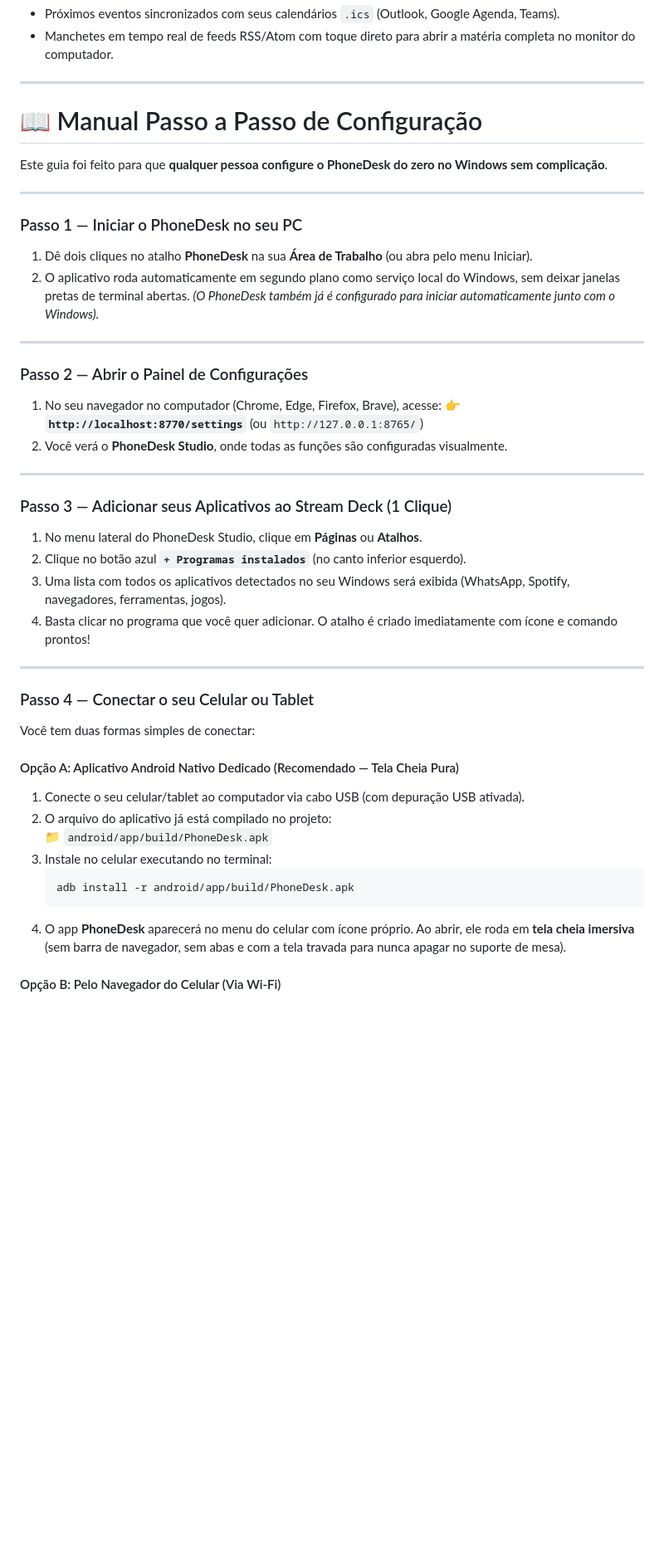
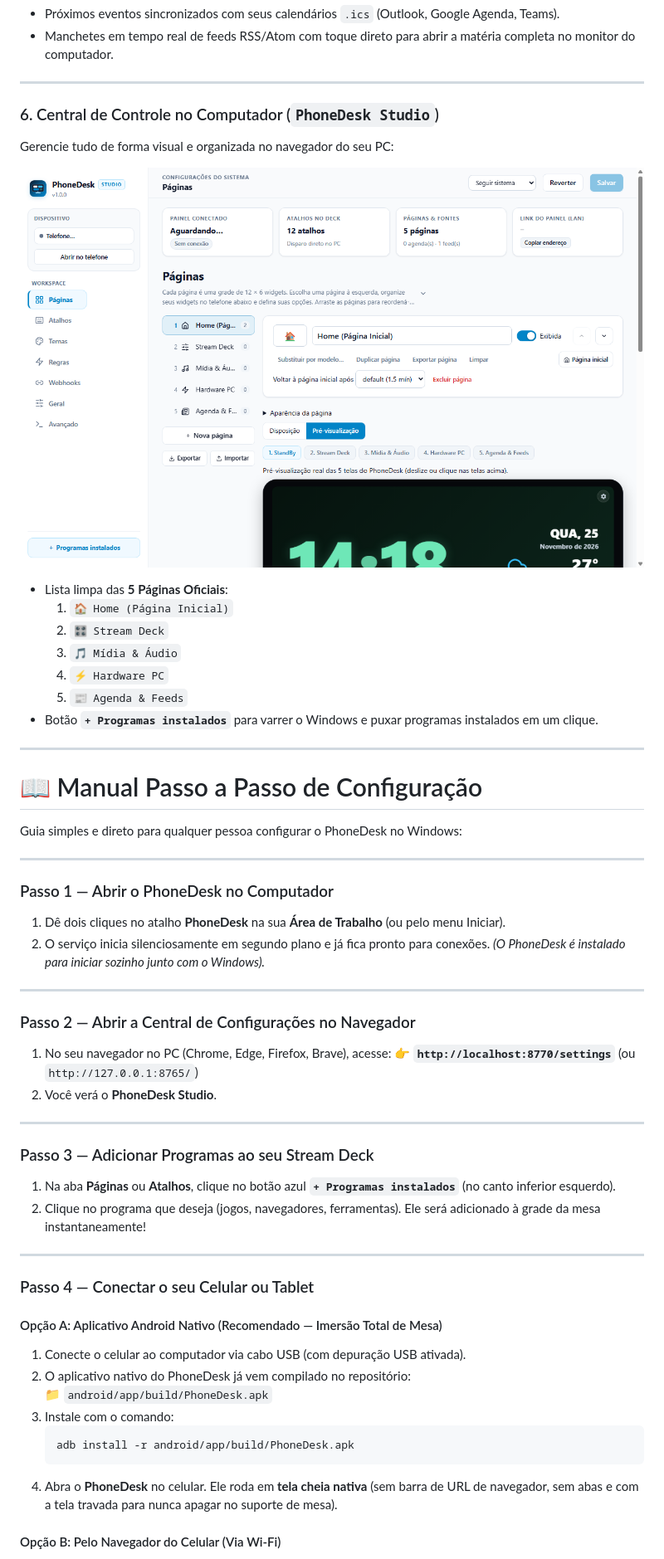
Before and after one commit to GermanoRoberto/phonedesk, a Markdown page: README.md, the part around one of its changes. Shown at 83% size. Drawn GitHub-style; pictures changed too: docs/screenshots/06-settings-pc.png; blank space fills up the shorter version.

````diff
--- a/README.md
+++ b/README.md
@@ -71,46 +92,57 @@ Acompanhe seus compromissos e as últimas notícias do dia sem abrir abas extras
 
 ---
 
-# 📖 Manual Passo a Passo de Configuração
+### 6. Central de Controle no Computador (`PhoneDesk Studio`)
+Gerencie tudo de forma visual e organizada no navegador do seu PC:
 
-Este guia foi feito para que **qualquer pessoa configure o PhoneDesk do zero no Windows sem complicação**.
+![PhoneDesk Studio no PC](docs/screenshots/06-settings-pc.png)
+
+- Lista limpa das **5 Páginas Oficiais**:
+  1. `🏠 Home (Página Inicial)`
+  2. `🎛️ Stream Deck`
+  3. `🎵 Mídia & Áudio`
+  4. `⚡ Hardware PC`
+  5. `📰 Agenda & Feeds`
+- Botão **`+ Programas instalados`** para varrer o Windows e puxar programas instalados em um clique.
 
 ---
 
-### Passo 1 — Iniciar o PhoneDesk no seu PC
-1. Dê dois cliques no atalho **PhoneDesk** na sua **Área de Trabalho** (ou abra pelo menu Iniciar).
-2. O aplicativo roda automaticamente em segundo plano como serviço local do Windows, sem deixar janelas pretas de terminal abertas.
-*(O PhoneDesk também já é configurado para iniciar automaticamente junto com o Windows).*
+# 📖 Manual Passo a Passo de Configuração
+
+Guia simples e direto para qualquer pessoa configurar o PhoneDesk no Windows:
 
 ---
 
-### Passo 2 — Abrir o Painel de Configurações
-1. No seu navegador no computador (Chrome, Edge, Firefox, Brave), acesse:
-   👉 **`http://localhost:8770/settings`** (ou `http://127.0.0.1:8765/`)
-2. Você verá o **PhoneDesk Studio**, onde todas as funções são configuradas visualmente.
+### Passo 1 — Abrir o PhoneDesk no Computador
+1. Dê dois cliques no atalho **PhoneDesk** na sua **Área de Trabalho** (ou pelo menu Iniciar).
+2. O serviço inicia silenciosamente em segundo plano e já fica pronto para conexões.
+*(O PhoneDesk é instalado para iniciar sozinho junto com o Windows).*
 
 ---
 
-### Passo 3 — Adicionar seus Aplicativos ao Stream Deck (1 Clique)
-1. No menu lateral do PhoneDesk Studio, clique em **Páginas** ou **Atalhos**.
-2. Clique no botão azul **`+ Programas instalados`** (no canto inferior esquerdo).
-3. Uma lista com todos os aplicativos detectados no seu Windows será exibida (WhatsApp, Spotify, navegadores, ferramentas, jogos).
-4. Basta clicar no programa que você quer adicionar. O atalho é criado imediatamente com ícone e comando prontos!
+### Passo 2 — Abrir a Central de Configurações no Navegador
+1. No seu navegador no PC (Chrome, Edge, Firefox, Brave), acesse:
+   👉 **`http://localhost:8770/settings`** (ou `http://127.0.0.1:8765/`)
+2. Você verá o **PhoneDesk Studio**.
+
+---
+
+### Passo 3 — Adicionar Programas ao seu Stream Deck
+1. Na aba **Páginas** ou **Atalhos**, clique no botão azul **`+ Programas instalados`** (no canto inferior esquerdo).
+2. Clique no programa que deseja (jogos, navegadores, ferramentas). Ele será adicionado à grade da mesa instantaneamente!
 
 ---
 
 ### Passo 4 — Conectar o seu Celular ou Tablet
 
-Você tem duas formas simples de conectar:
-
-#### Opção A: Aplicativo Android Nativo Dedicado (Recomendado — Tela Cheia Pura)
-1. Conecte o seu celular/tablet ao computador via cabo USB (com depuração USB ativada).
-2. O arquivo do aplicativo já está compilado no projeto:
+#### Opção A: Aplicativo Android Nativo (Recomendado — Imersão Total de Mesa)
+1. Conecte o celular ao computador via cabo USB (com depuração USB ativada).
+2. O aplicativo nativo do PhoneDesk já vem compilado no repositório:
    📁 `android/app/build/PhoneDesk.apk`
-3. Instale no celular executando no terminal:
+3. Instale com o comando:
    ```bash
    adb install -r android/app/build/PhoneDesk.apk
    ```
-4. O app **PhoneDesk** aparecerá no menu do celular com ícone próprio. Ao abrir, ele roda em **tela cheia imersiva** (sem barra de navegador, sem abas e com a tela travada para nunca apagar no suporte de mesa).
+4. Abra o **PhoneDesk** no celular. Ele roda em **tela cheia nativa** (sem barra de URL de navegador, sem abas e com a tela travada para nunca apagar no suporte de mesa).
 
 #### Opção B: Pelo Navegador do Celular (Via Wi-Fi)
````
Also changed, not shown: other parts of README.md (+82 -68 lines), docs/screenshots/01-standby.png, docs/screenshots/02-stream-deck.png, docs/screenshots/07-themes-studio.png (added), 7 other files.
